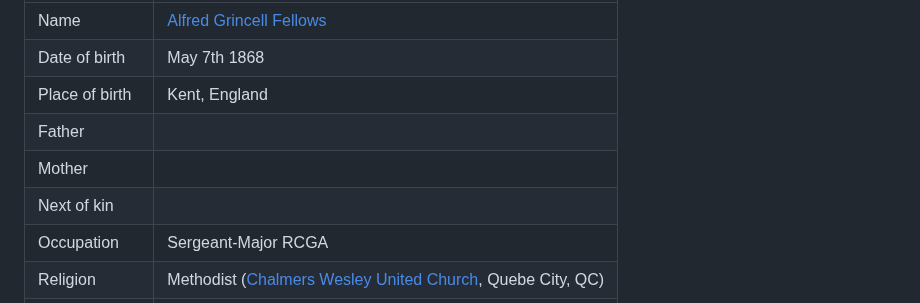
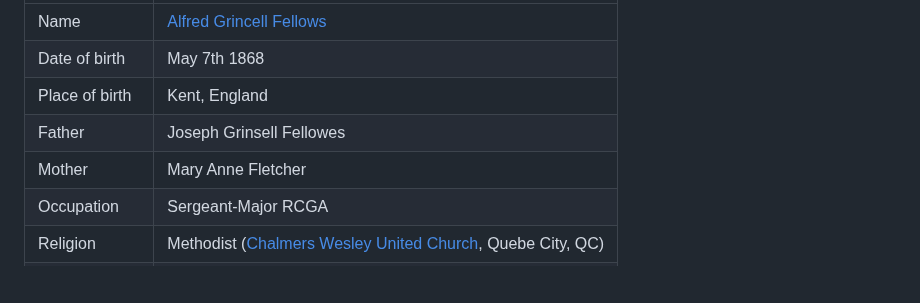
Before and after one commit to torjc01/4eSoldat, a Markdown page: agfellows.md, the part around the change. GitHub-like rendering; blank space fills up the shorter version.

```diff
--- a/agfellows.md
+++ b/agfellows.md
@@ -23,9 +23,8 @@
 |Name|[Alfred Grincell Fellows](https://www.ancestry.ca/family-tree/person/tree/197335275/person/332580300467/facts)|
 |Date of birth|May 7th 1868|
 |Place of birth|Kent, England|
-|Father||
-|Mother||
-|Next of kin||
+|Father|Joseph Grinsell Fellowes|
+|Mother|Mary Anne Fletcher|
 |Occupation|Sergeant-Major RCGA|
 |Religion|Methodist ([Chalmers Wesley United Church](https://chalmerswesley.org/), Quebe City, QC)|
 |Date of death|April 6th 1912|
```
